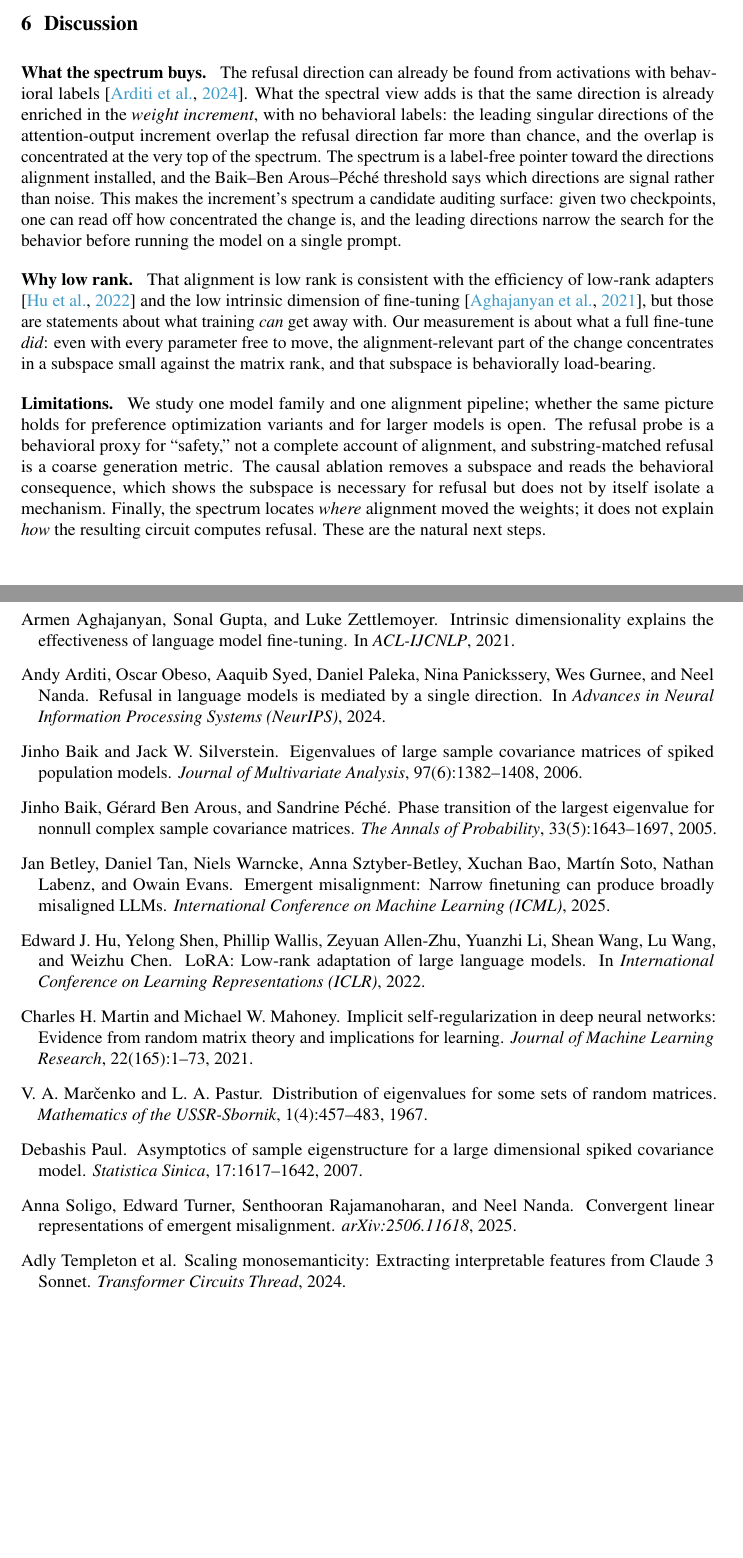
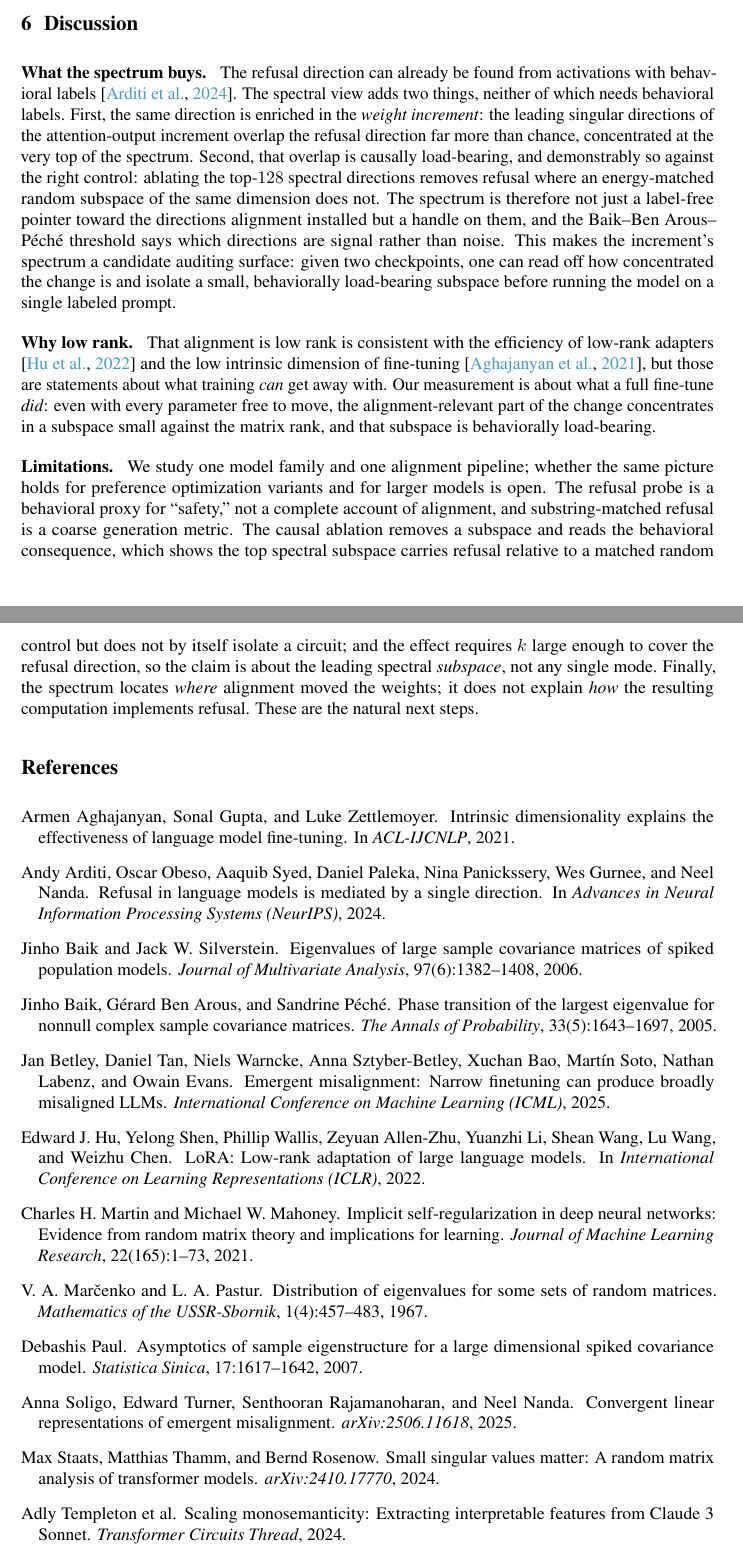
Before and after one commit to aryan-cs/alignment-geometry, a LaTeX document (paper/main.tex, which reads paper/sections/discussion.tex): two parts of pages 7 and 8 of 9, joined at a grey line, cut so that both start at the same text, the shorter picture padded with empty space. Compiled offline with pdfLaTeX.

Commit message:
Strengthen discussion with causal result; fix staats citation key; final table numbers
Discussion now states the causal dissociation (top-128 spectral vs energy-matched
random), not just enrichment. Table 2 updated to n=256 values (14.0x at k=8). Fixed
staats2024 -> staats2024small citation key; all references now resolve.

Co-Authored-By: Claude Opus 4.8 <noreply@anthropic.com>

```diff
--- a/paper/sections/discussion.tex
+++ b/paper/sections/discussion.tex
@@ -3,17 +3,20 @@
 
 \paragraph{What the spectrum buys.}
 The refusal direction can already be found from activations with behavioral
-labels \citep{arditi2024}. What the spectral view adds is that the same
-direction is already enriched in the \emph{weight increment}, with no behavioral
-labels: the leading singular directions of the attention-output increment
-overlap the refusal direction far more than chance, and the overlap is
-concentrated at the very top of the spectrum. The spectrum is a label-free
-pointer toward the directions alignment installed, and the
-Baik--Ben~Arous--P\'ech\'e threshold says which directions are signal rather
-than noise. This makes the increment's spectrum a candidate auditing surface:
-given two checkpoints, one can read off how concentrated the change is, and the
-leading directions narrow the search for the behavior before running the model
-on a single prompt.
+labels \citep{arditi2024}. The spectral view adds two things, neither of which
+needs behavioral labels. First, the same direction is enriched in the
+\emph{weight increment}: the leading singular directions of the attention-output
+increment overlap the refusal direction far more than chance, concentrated at
+the very top of the spectrum. Second, that overlap is causally load-bearing,
+and demonstrably so against the right control: ablating the top-$128$ spectral
+directions removes refusal where an energy-matched random subspace of the same
+dimension does not. The spectrum is therefore not just a label-free pointer
+toward the directions alignment installed but a handle on them, and the
+Baik--Ben~Arous--P\'ech\'e threshold says which directions are signal rather than
+noise. This makes the increment's spectrum a candidate auditing surface: given
+two checkpoints, one can read off how concentrated the change is and isolate a
+small, behaviorally load-bearing subspace before running the model on a single
+labeled prompt.
 
 \paragraph{Why low rank.}
 That alignment is low rank is consistent with the efficiency of low-rank
@@ -30,7 +33,10 @@ holds for preference optimization variants and for larger models is open. The
 refusal probe is a behavioral proxy for ``safety,'' not a complete account of
 alignment, and substring-matched refusal is a coarse generation metric. The
 causal ablation removes a subspace and reads the behavioral consequence, which
-shows the subspace is necessary for refusal but does not by itself isolate a
-mechanism. Finally, the spectrum locates \emph{where} alignment moved the
-weights; it does not explain \emph{how} the resulting circuit computes refusal.
+shows the top spectral subspace carries refusal relative to a matched random
+control but does not by itself isolate a circuit; and the effect requires $k$
+large enough to cover the refusal direction, so the claim is about the leading
+spectral \emph{subspace}, not any single mode. Finally, the spectrum locates
+\emph{where} alignment moved the weights; it does not explain \emph{how} the
+resulting computation implements refusal.
 These are the natural next steps.
```
Also changed, not shown: paper/sections/causal.tex (+2 -3 lines), paper/sections/related.tex (+1 -1 lines), docs/paper.pdf.
